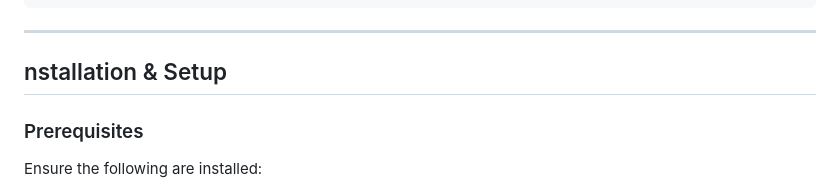
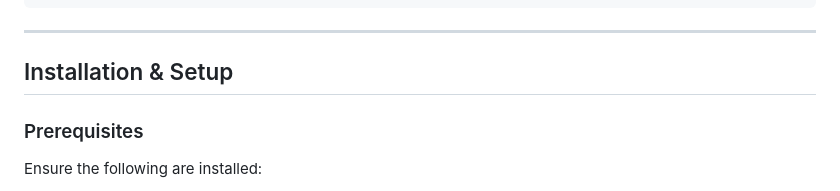
Before and after one commit to jaikanthsellappan/ITIS, a Markdown page: README.md, the part around the change. Rendered like a GitHub page.

```diff
--- a/README.md
+++ b/README.md
@@ -70,7 +70,7 @@ ITIS_ASS_3/
 
 ---
 
-## nstallation & Setup
+## Installation & Setup
 
 ### Prerequisites
 
```
